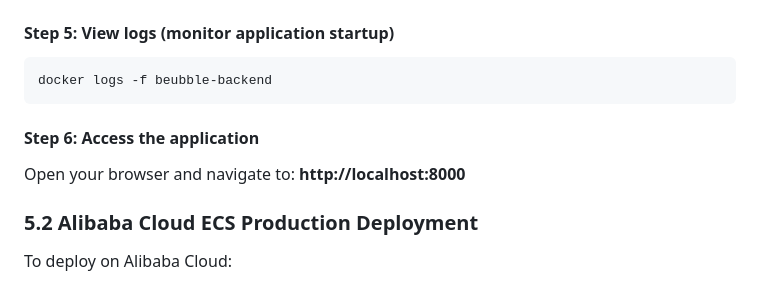
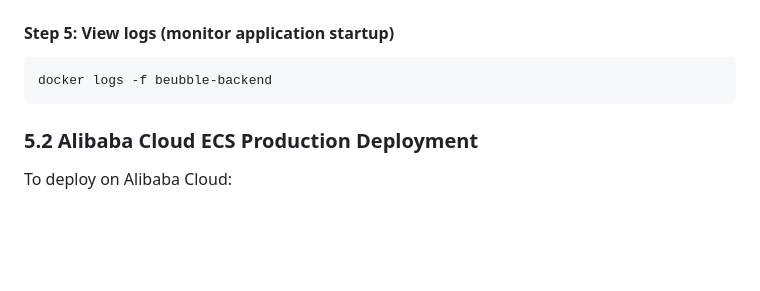
Before and after one commit to jen21-sudo/beubble-2.0, a Markdown page: README.md, the part around the change. GitHub-like rendering; blank space fills up the shorter version.

Commit message:
Remove application access step from README
Removed instructions for accessing the application.

````diff
--- a/README.md
+++ b/README.md
@@ -149,8 +149,6 @@ docker run -d -p 8000:8000 --env-file .env --name beubble-backend beubble-app
 docker logs -f beubble-backend
 ```
 
-#### Step 6: Access the application
-Open your browser and navigate to: **http://localhost:8000**
 
 ### 5.2 Alibaba Cloud ECS Production Deployment
 
````
